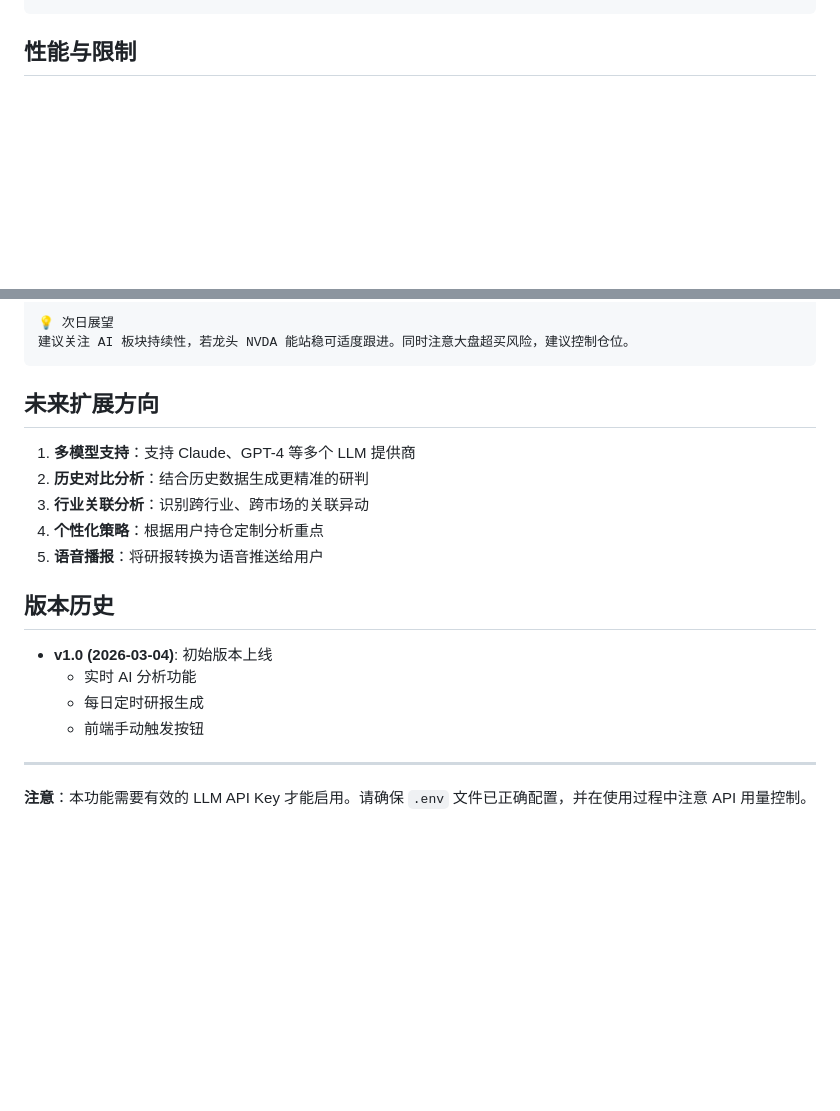
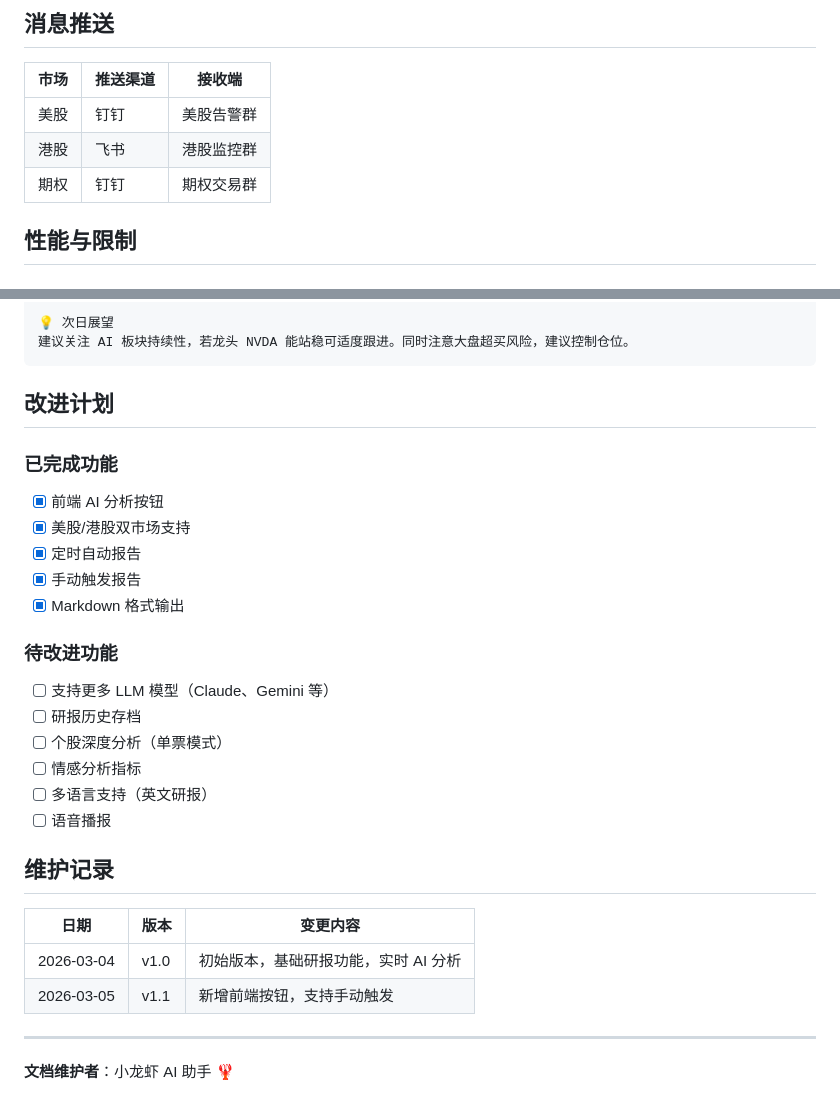
Before and after one commit to NjuChenZhiYu/LongBrdige_Auto_Deal, a Markdown page: docs/llm_integration_strategy.md, 2 parts joined by grey strips. Rendered like a GitHub page; blank space fills up the shorter version.

````diff
--- a/docs/llm_integration_strategy.md
+++ b/docs/llm_integration_strategy.md
@@ -164,4 +200,12 @@ POST /generate_ai_report
 ```
+
+## 消息推送
+
+| 市场 | 推送渠道 | 接收端 |
+|------|---------|--------|
+| 美股 | 钉钉 | 美股告警群 |
+| 港股 | 飞书 | 港股监控群 |
+| 期权 | 钉钉 | 期权交易群 |
 
 ## 性能与限制
 
@@ -216,21 +260,30 @@ POST /generate_ai_report
 建议关注 AI 板块持续性，若龙头 NVDA 能站稳可适度跟进。同时注意大盘超买风险，建议控制仓位。
 ```
 
-## 未来扩展方向
+## 改进计划
 
-1. **多模型支持**：支持 Claude、GPT-4 等多个 LLM 提供商
-2. **历史对比分析**：结合历史数据生成更精准的研判
-3. **行业关联分析**：识别跨行业、跨市场的关联异动
-4. **个性化策略**：根据用户持仓定制分析重点
-5. **语音播报**：将研报转换为语音推送给用户
+### 已完成功能
+- [x] 前端 AI 分析按钮
+- [x] 美股/港股双市场支持
+- [x] 定时自动报告
+- [x] 手动触发报告
+- [x] Markdown 格式输出
 
-## 版本历史
+### 待改进功能
+- [ ] 支持更多 LLM 模型（Claude、Gemini 等）
+- [ ] 研报历史存档
+- [ ] 个股深度分析（单票模式）
+- [ ] 情感分析指标
+- [ ] 多语言支持（英文研报）
+- [ ] 语音播报
 
-- **v1.0 (2026-03-04)**: 初始版本上线
-  - 实时 AI 分析功能
-  - 每日定时研报生成
-  - 前端手动触发按钮
+## 维护记录
+
+| 日期 | 版本 | 变更内容 |
+|------|------|----------|
+| 2026-03-04 | v1.0 | 初始版本，基础研报功能，实时 AI 分析 |
+| 2026-03-05 | v1.1 | 新增前端按钮，支持手动触发 |
 
 ---
 
-**注意**：本功能需要有效的 LLM API Key 才能启用。请确保 `.env` 文件已正确配置，并在使用过程中注意 API 用量控制。
+**文档维护者**：小龙虾 AI 助手 🦞
````
Also changed, not shown: other parts of docs/llm_integration_strategy.md (+83 -47 lines), docs/llm_integra_strategy.md (deleted, +0 -167 lines).
